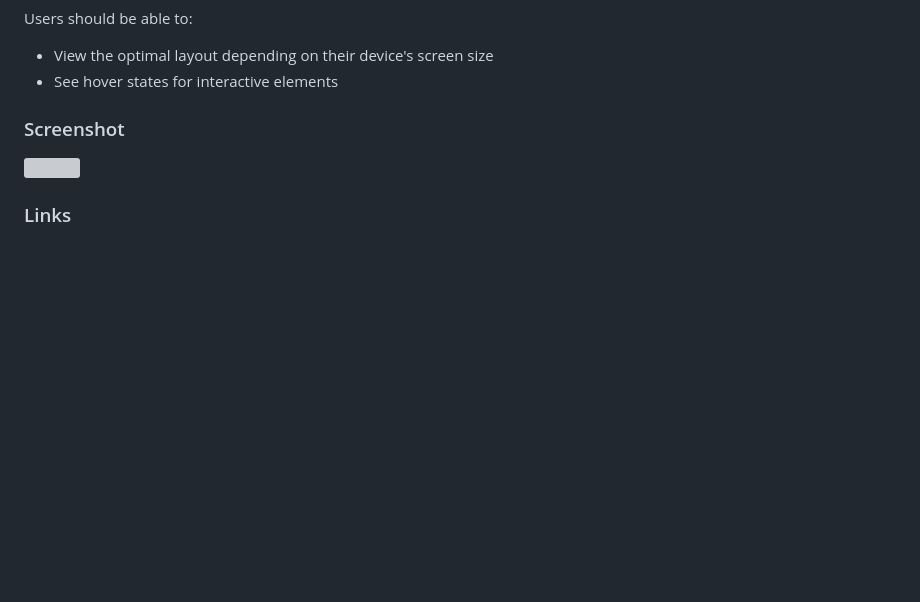
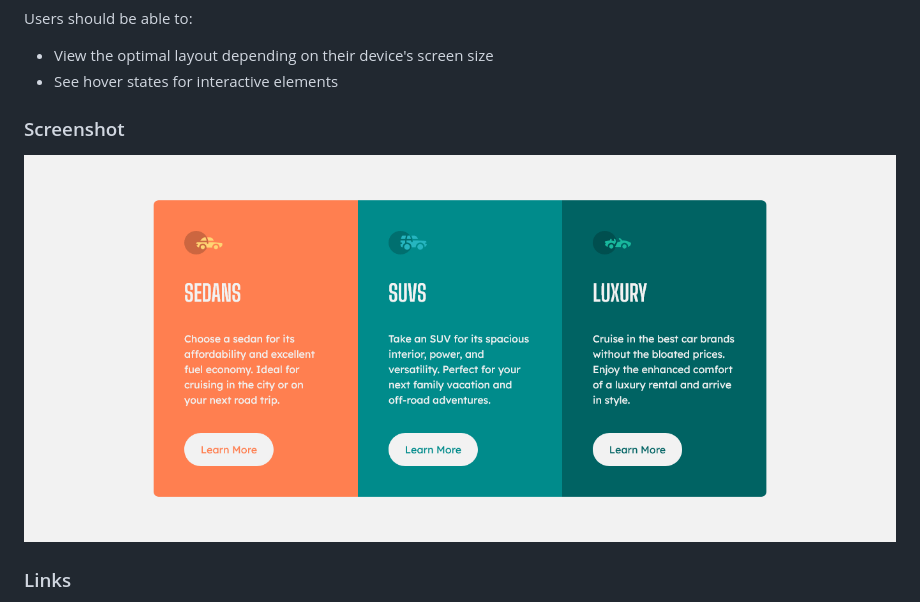
Before and after one commit to WestSopho/frontend-3-column-preview-card-component, a Markdown page: README.md, the part around the change. Drawn GitHub-style; pictures changed too: screenshot.png (added); blank space fills up the shorter version; grey boxes are pictures that could not be loaded.

Commit message:
add screenshot

```diff
--- a/README.md
+++ b/README.md
@@ -22,7 +22,7 @@ Users should be able to:
 
 ### Screenshot
 
-![](./screenshot.jpg)
+![](./screenshot.png)
 
 ### Links
 
```
